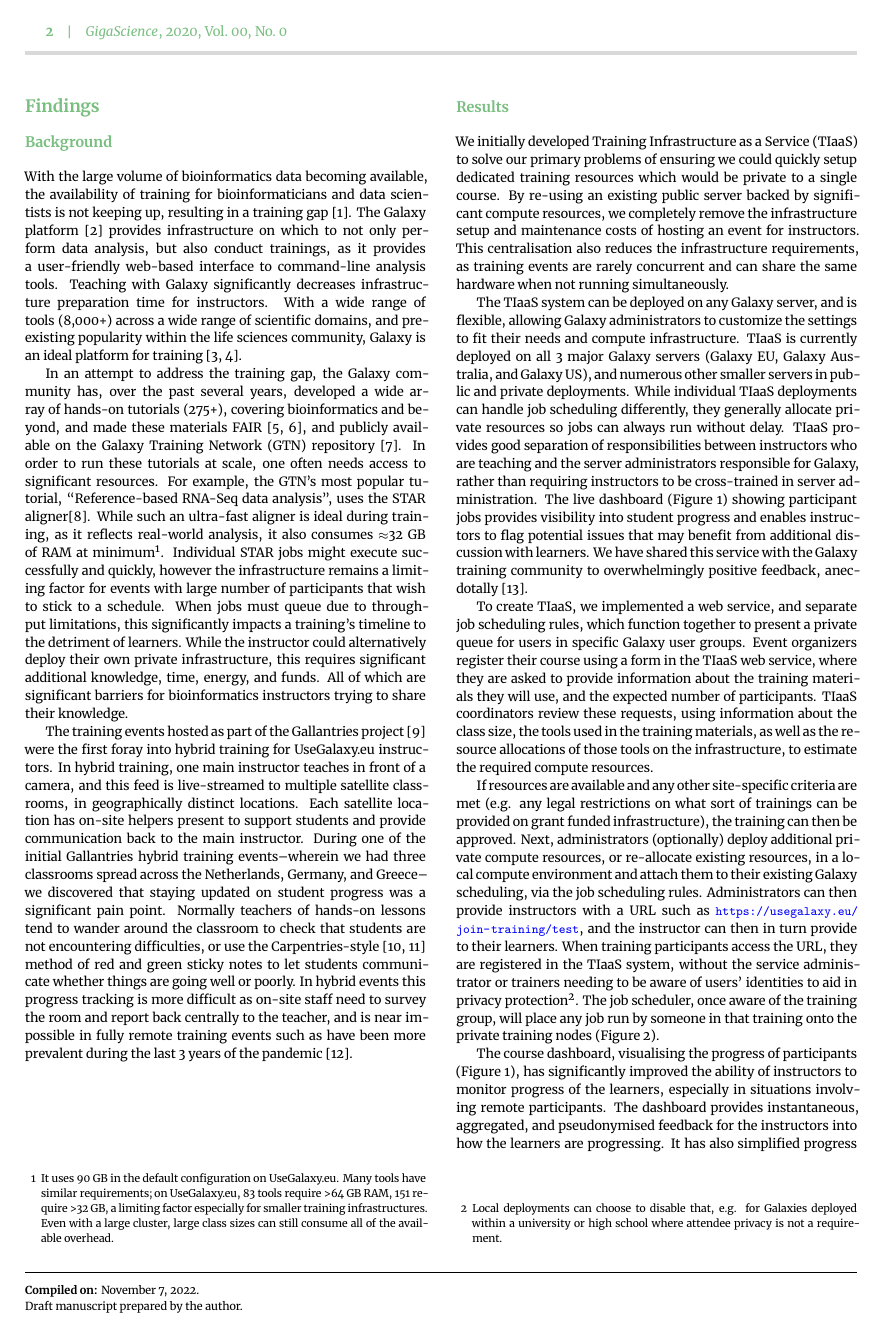
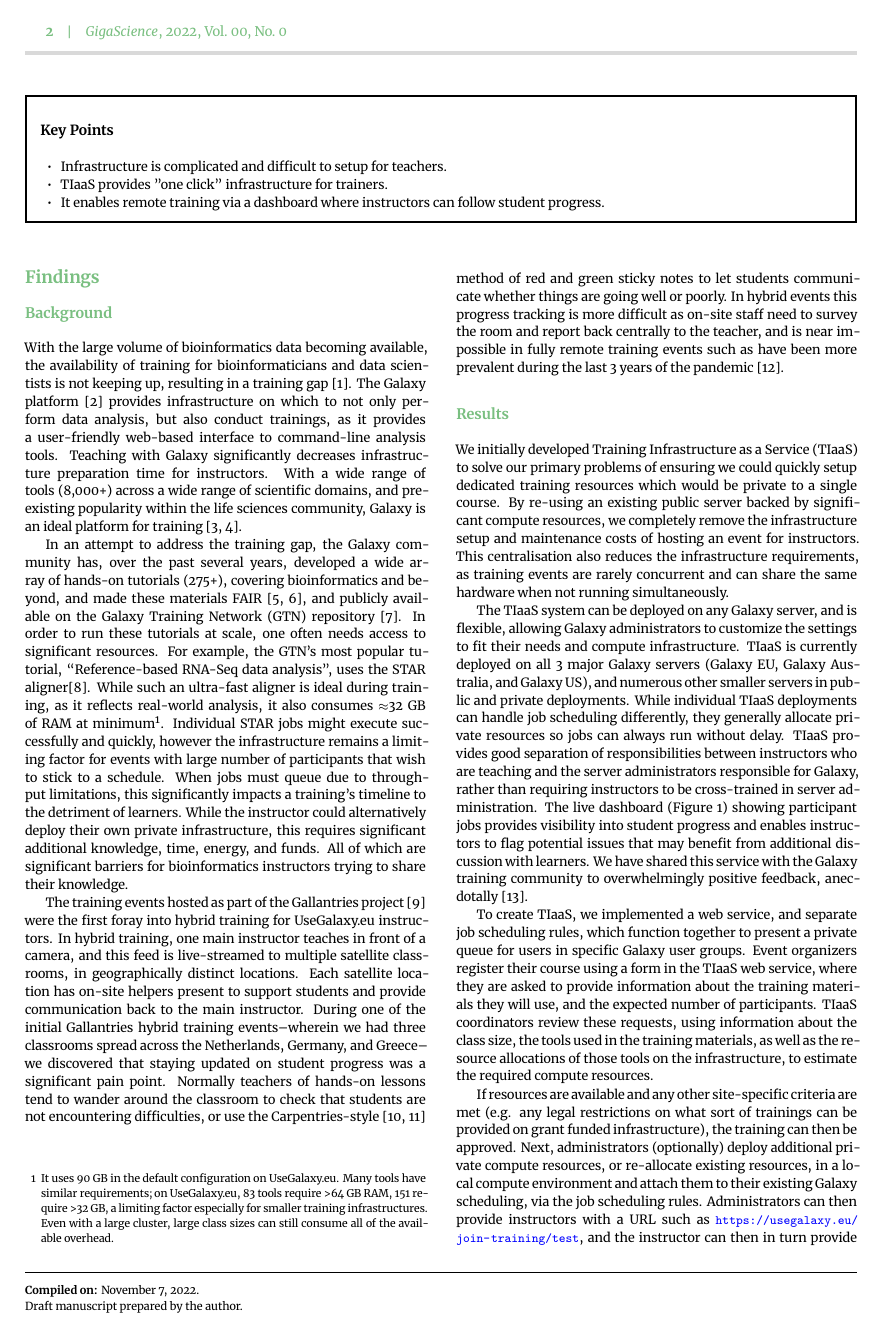
Before and after one commit to hexylena/tiaas-paper, a LaTeX paper (main.tex): page 2 of 5. Compiled offline with XeLaTeX.

Commit message:
keypoints

```diff
--- a/main.tex
+++ b/main.tex
@@ -30,7 +30,8 @@
 \author[9]{Nate~Coraor}
 \author[6,6a]{Anthony~Bretaudeau}
 \author[10]{Gianmauro~Cuccuru}
-\author[8,10]{Beatriz Serrano-Solano}
+\author[7]{Wendi~Bacon}
+\author[8,10]{Beatriz~Serrano-Solano}
 \author[9]{Jennifer~Hillman-Jackson}
 \author[1]{Saskia Hiltemann}
 \author[10\authfn{2}]{Bj\"orn~Gr\"uning}
@@ -44,6 +45,7 @@
 \affil[4]{Melbourne Bioinformatics, The University of Melbourne, Australia.}
 \affil[6]{IGEPP, INRAE, Institut Agro, Univ Rennes, 35000, Rennes, France}
 \affil[6a]{GenOuest Core Facility, Univ Rennes, Inria, CNRS, IRISA, 35000, Rennes, France}
+\affil[7]{Wendi Bacon Goes to Open University.}
 \affil[8]{Euro-Bioimaging ERIC Bio-Hub, EMBL, Meyerhofstrasse 1, 69117 Heidelberg, Germany}
 \affil[9]{Department of Biochemistry and Molecular Biology, Eberly College of Science, The Pennsylvania State University, PA, United States}
 \affil[10]{Bioinformatics Group, Department of Computer Science, University of Freiburg, 79110 Freiburg im Breisgau, Germany}
@@ -61,7 +63,7 @@
 %%% Should only be set by an editor
 \jvolume{00}
 \jnumber{0}
-\jyear{2020}
+\jyear{2022}
 
 \begin{document}
 
@@ -82,6 +84,15 @@ Often this is achieved using a private server where there is no contention for t
 Galaxy; Training; Teaching; Remote Training
 \end{keywords}
 \end{frontmatter}
+
+%%% Key points will be printed at top of second page
+\begin{keypoints*}
+\begin{itemize}
+\item Infrastructure is complicated and difficult to setup for teachers.
+\item TIaaS provides "one click" infrastructure for trainers.
+\item It enables remote training via a dashboard where instructors can follow student progress.
+\end{itemize}
+\end{keypoints*}
 
 \section{Findings}
 \subsection{Background}
```
Also changed, not shown: main.tex (3 more changed lines).
